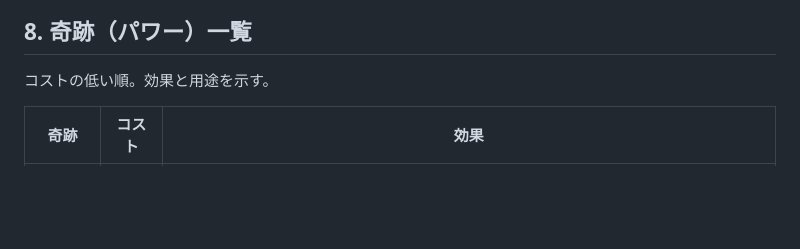
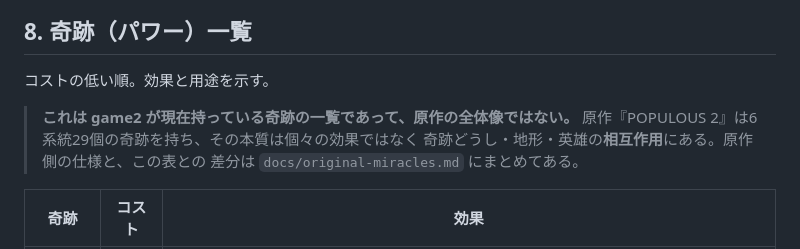
Before and after one commit to cyber-tribe/game2, a Markdown page: docs/game-system.md, the part around the change. Rendered like a GitHub page; blank space fills up the shorter version.

```diff
--- a/docs/game-system.md
+++ b/docs/game-system.md
@@ -110,6 +110,11 @@
 
 コストの低い順。効果と用途を示す。
 
+> **これは game2 が現在持っている奇跡の一覧であって、原作の全体像ではない。**
+> 原作『POPULOUS 2』は6系統29個の奇跡を持ち、その本質は個々の効果ではなく
+> 奇跡どうし・地形・英雄の**相互作用**にある。原作側の仕様と、この表との
+> 差分は `docs/original-miracles.md` にまとめてある。
+
 | 奇跡 | コスト | 効果 |
 |---|---|---|
 | 地形上げ／下げ | 極小 | 頂点1つの高さを変更。序盤から常用する基本操作 |
```
Also changed, not shown: docs/original-miracles.md (added, +148 -0 lines).
